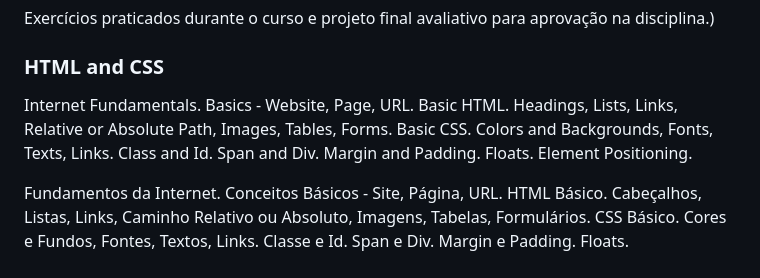
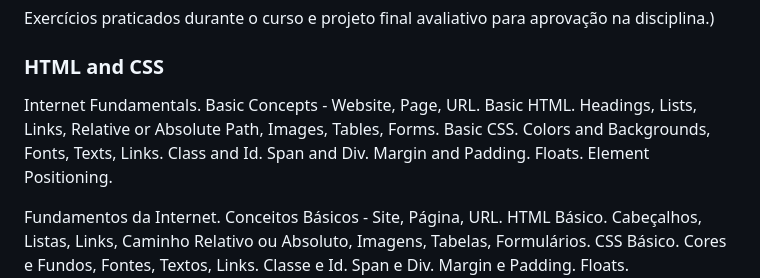
Before and after one commit to mayramduarte/html-css-mmd-un, a Markdown page: README.md, the part around the change. GitHub-like rendering.

Commit message:
formatting

```diff
--- a/README.md
+++ b/README.md
@@ -12,7 +12,7 @@
 
 <h3>HTML and CSS</h3>
 
-<p>Internet Fundamentals. Basics - Website, Page, URL. Basic HTML. Headings, Lists, Links, Relative or Absolute Path, Images, Tables, Forms. Basic CSS. Colors and Backgrounds, Fonts, Texts, Links. Class and Id. Span and Div. Margin and Padding. Floats. Element Positioning.</p>
+<p>Internet Fundamentals. Basic Concepts - Website, Page, URL. Basic HTML. Headings, Lists, Links, Relative or Absolute Path, Images, Tables, Forms. Basic CSS. Colors and Backgrounds, Fonts, Texts, Links. Class and Id. Span and Div. Margin and Padding. Floats. Element Positioning.</p>
 
 <p>Fundamentos da Internet. Conceitos Básicos - Site, Página, URL. HTML Básico. Cabeçalhos, Listas, Links, Caminho Relativo ou Absoluto, Imagens, Tabelas, Formulários. CSS Básico. Cores e Fundos, Fontes, Textos, Links. Classe e Id. Span e Div. Margin e Padding. Floats. Posicionamento de Elementos.</p>
 
```
